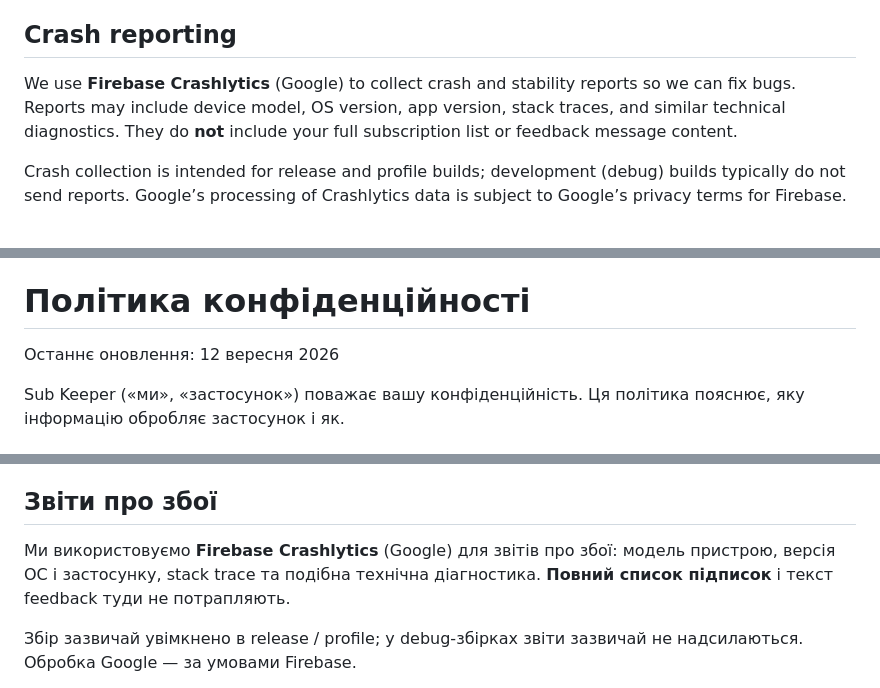
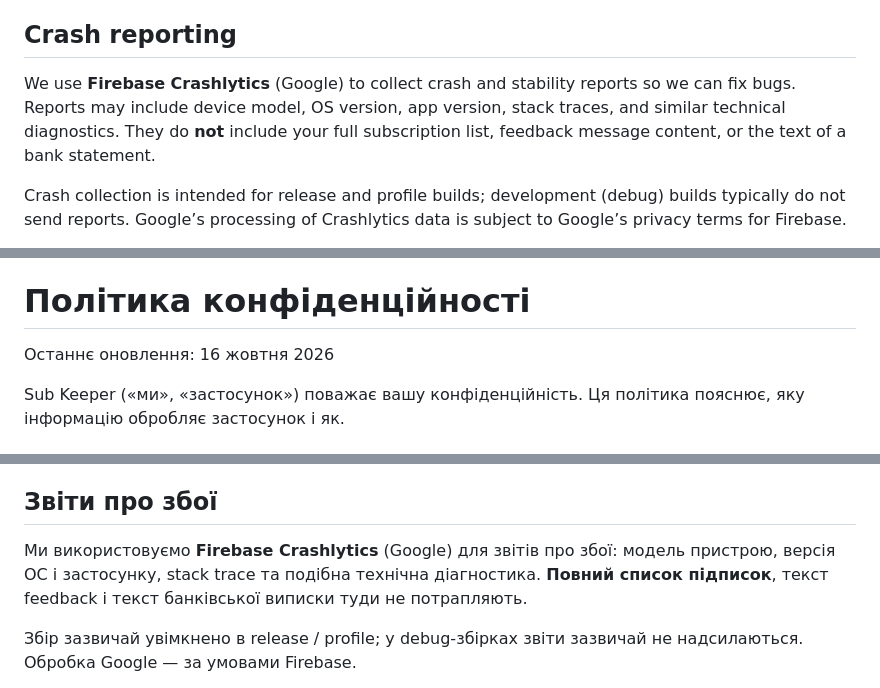
Before and after one commit to AndreyFrigoris/subkeeper-legal, a Markdown page: privacy_policy.md, 3 parts joined by grey strips. Drawn GitHub-style.

```diff
--- a/privacy_policy.md
+++ b/privacy_policy.md
@@ -78,7 +86,7 @@ Rewarded ads do **not** unlock Premium or custom-subscription features beyond th
 
 ## Crash reporting
 
-We use **Firebase Crashlytics** (Google) to collect crash and stability reports so we can fix bugs. Reports may include device model, OS version, app version, stack traces, and similar technical diagnostics. They do **not** include your full subscription list or feedback message content.
+We use **Firebase Crashlytics** (Google) to collect crash and stability reports so we can fix bugs. Reports may include device model, OS version, app version, stack traces, and similar technical diagnostics. They do **not** include your full subscription list, feedback message content, or the text of a bank statement.
 
 Crash collection is intended for release and profile builds; development (debug) builds typically do not send reports. Google’s processing of Crashlytics data is subject to Google’s privacy terms for Firebase.
 
@@ -110,7 +118,7 @@ Depending on your location (including the EU/EEA and Ukraine), you may have righ
 
 # Політика конфіденційності
 
-Останнє оновлення: 12 вересня 2026
+Останнє оновлення: 16 жовтня 2026
 
 Sub Keeper («ми», «застосунок») поважає вашу конфіденційність. Ця політика пояснює, яку інформацію обробляє застосунок і як.
 
@@ -184,7 +200,7 @@ AdMob / сервіси Google можуть обробляти **Advertising ID**
 
 ## Звіти про збої
 
-Ми використовуємо **Firebase Crashlytics** (Google) для звітів про збої: модель пристрою, версія ОС і застосунку, stack trace та подібна технічна діагностика. **Повний список підписок** і текст feedback туди не потрапляють.
+Ми використовуємо **Firebase Crashlytics** (Google) для звітів про збої: модель пристрою, версія ОС і застосунку, stack trace та подібна технічна діагностика. **Повний список підписок**, текст feedback і текст банківської виписки туди не потрапляють.
 
 Збір зазвичай увімкнено в release / profile; у debug-збірках звіти зазвичай не надсилаються. Обробка Google — за умовами Firebase.
 
```
Also changed, not shown: other parts of privacy_policy.md (+27 -3 lines).
